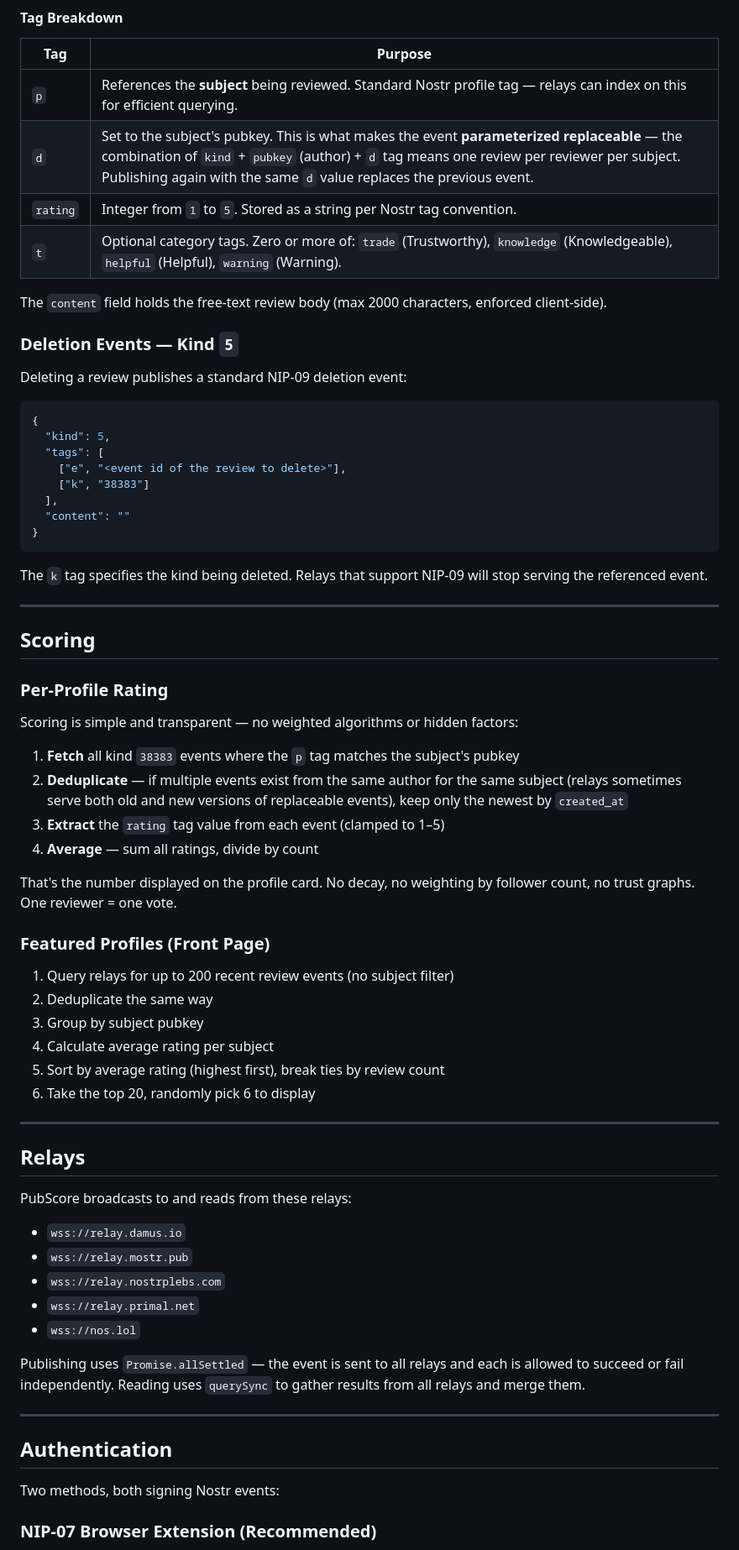
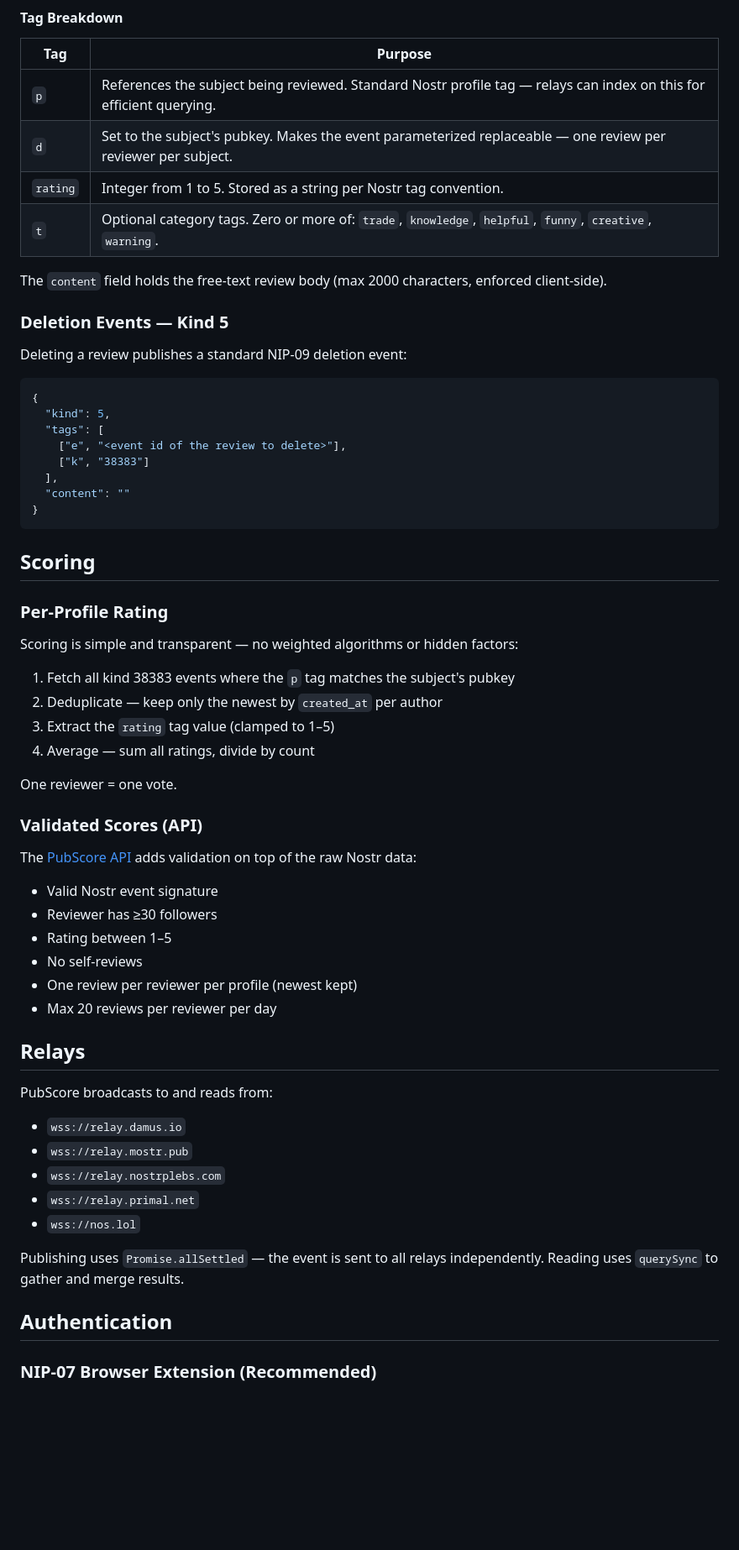
Before and after one commit to rome539/pubscore, a Markdown page: README.md, the part around one of its changes. Shown at 84% size. Drawn GitHub-style; blank space fills up the shorter version.

````diff
--- a/README.md
+++ b/README.md
@@ -46,14 +81,14 @@ PubScore uses **kind 38383**, a parameterized replaceable event in the app-speci
 
 | Tag | Purpose |
 |-----|---------|
-| `p` | References the **subject** being reviewed. Standard Nostr profile tag — relays can index on this for efficient querying. |
-| `d` | Set to the subject's pubkey. This is what makes the event **parameterized replaceable** — the combination of `kind` + `pubkey` (author) + `d` tag means one review per reviewer per subject. Publishing again with the same `d` value replaces the previous event. |
-| `rating` | Integer from `1` to `5`. Stored as a string per Nostr tag convention. |
-| `t` | Optional category tags. Zero or more of: `trade` (Trustworthy), `knowledge` (Knowledgeable), `helpful` (Helpful), `warning` (Warning). |
+| `p` | References the subject being reviewed. Standard Nostr profile tag — relays can index on this for efficient querying. |
+| `d` | Set to the subject's pubkey. Makes the event parameterized replaceable — one review per reviewer per subject. |
+| `rating` | Integer from 1 to 5. Stored as a string per Nostr tag convention. |
+| `t` | Optional category tags. Zero or more of: `trade`, `knowledge`, `helpful`, `funny`, `creative`, `warning`. |
 
 The `content` field holds the free-text review body (max 2000 characters, enforced client-side).
 
-### Deletion Events — Kind `5`
+### Deletion Events — Kind 5
 
 Deleting a review publishes a standard NIP-09 deletion event:
 
@@ -68,36 +103,33 @@ Deleting a review publishes a standard NIP-09 deletion event:
 }
 ```
 
-The `k` tag specifies the kind being deleted. Relays that support NIP-09 will stop serving the referenced event.
-
----
-
 ## Scoring
 
 ### Per-Profile Rating
 
 Scoring is simple and transparent — no weighted algorithms or hidden factors:
 
-1. **Fetch** all kind `38383` events where the `p` tag matches the subject's pubkey
-2. **Deduplicate** — if multiple events exist from the same author for the same subject (relays sometimes serve both old and new versions of replaceable events), keep only the newest by `created_at`
-3. **Extract** the `rating` tag value from each event (clamped to 1–5)
-4. **Average** — sum all ratings, divide by count
+1. Fetch all kind 38383 events where the `p` tag matches the subject's pubkey
+2. Deduplicate — keep only the newest by `created_at` per author
+3. Extract the `rating` tag value (clamped to 1–5)
+4. Average — sum all ratings, divide by count
 
-That's the number displayed on the profile card. No decay, no weighting by follower count, no trust graphs. One reviewer = one vote.
+One reviewer = one vote.
 
-### Featured Profiles (Front Page)
+### Validated Scores (API)
 
-1. Query relays for up to 200 recent review events (no subject filter)
-2. Deduplicate the same way
-3. Group by subject pubkey
-4. Calculate average rating per subject
-5. Sort by average rating (highest first), break ties by review count
-6. Take the top 20, randomly pick 6 to display
+The [PubScore API](https://api.pubscore.space) adds validation on top of the raw Nostr data:
 
----
+- Valid Nostr event signature
+- Reviewer has ≥30 followers
+- Rating between 1–5
+- No self-reviews
+- One review per reviewer per profile (newest kept)
+- Max 20 reviews per reviewer per day
+
 ## Relays
 
-PubScore broadcasts to and reads from these relays:
+PubScore broadcasts to and reads from:
 
 - `wss://relay.damus.io`
 - `wss://relay.mostr.pub`
@@ -105,13 +137,9 @@ PubScore broadcasts to and reads from these relays:
 - `wss://relay.primal.net`
 - `wss://nos.lol`
 
-Publishing uses `Promise.allSettled` — the event is sent to all relays and each is allowed to succeed or fail independently. Reading uses `querySync` to gather results from all relays and merge them.
-
----
+Publishing uses `Promise.allSettled` — the event is sent to all relays independently. Reading uses `querySync` to gather and merge results.
 
 ## Authentication
-
-Two methods, both signing Nostr events:
 
 ### NIP-07 Browser Extension (Recommended)
 
````
Also changed, not shown: other parts of README.md (+69 -37 lines).
